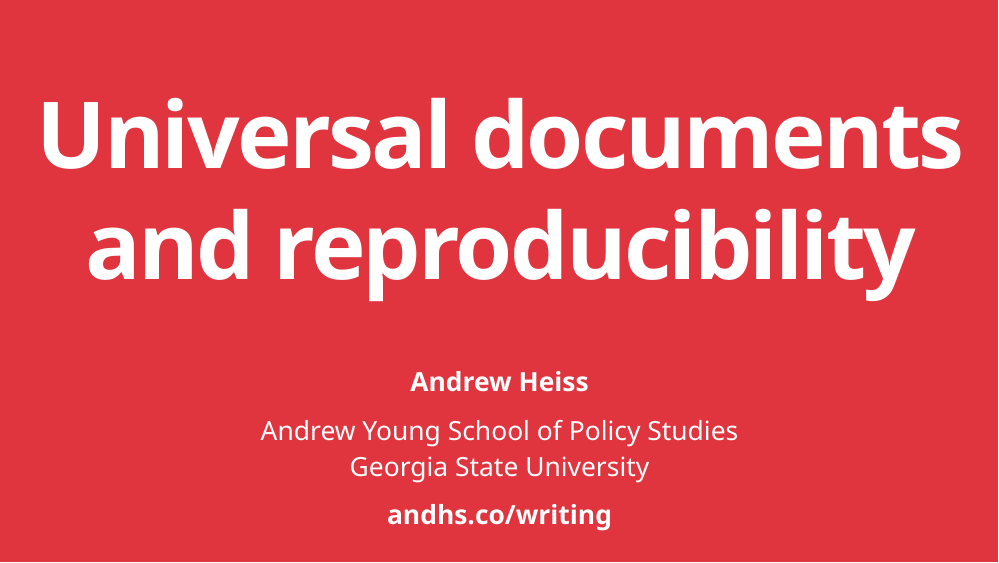
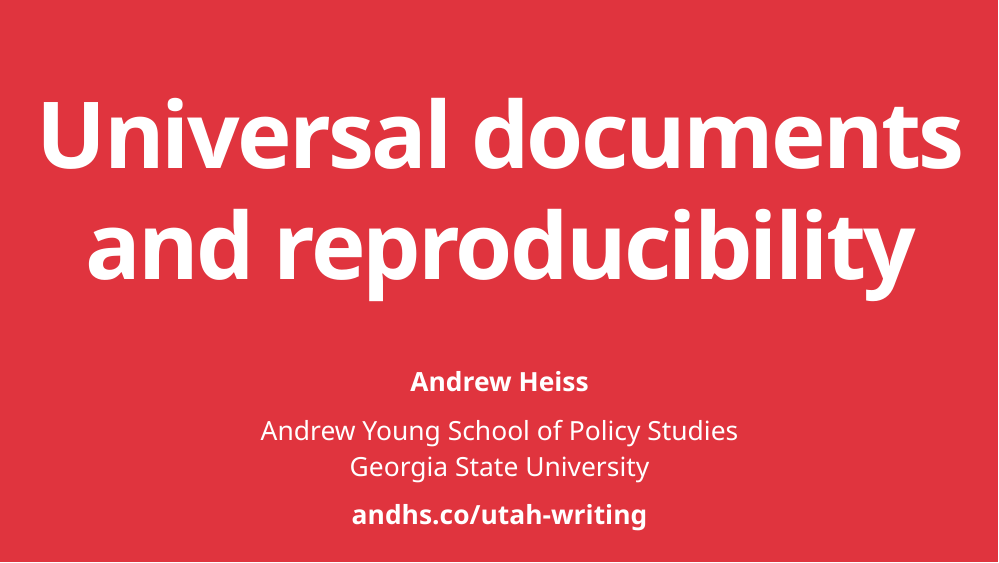
Before and after one commit to andrewheiss/2020-10-23_utah-markdown, an R Markdown document (slides/universal-writing-reproducibility.Rmd): page 1 of 23. The pictures show the slides in the output file slides/universal-writing-reproducibility.html that the author committed with the source; the slides are laid out offline by our stand-in for remark.js, each with all of its steps uncovered, in fonts that may differ from those the slides ask for, and without slide numbers, shadows or browser add-ons; a font, style sheet, LaTeX package, included part or bibliography that could not be used is replaced or left out; library style sheets and scripts come from the installed R packages.

Commit message:
Change short link

```diff
--- a/slides/universal-writing-reproducibility.Rmd
+++ b/slides/universal-writing-reproducibility.Rmd
@@ -47,7 +47,7 @@ Andrew Young School of Policy Studies<br>
 Georgia State University
 ]
 
-**andhs.co/writing**
+**andhs.co/utah-writing**
 
 ]
 
```
Also changed, not shown: slides/universal-writing-reproducibility.html.
